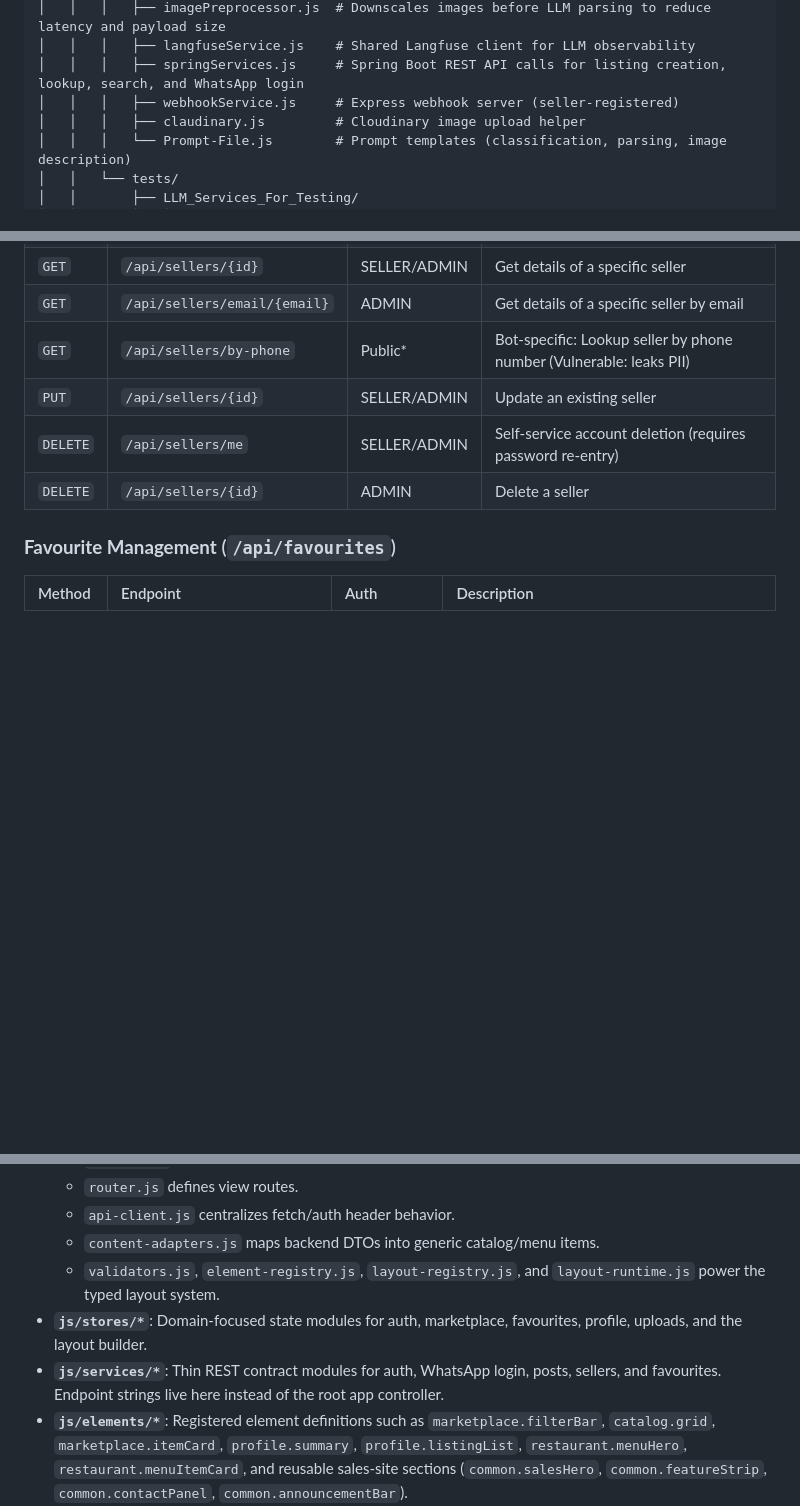
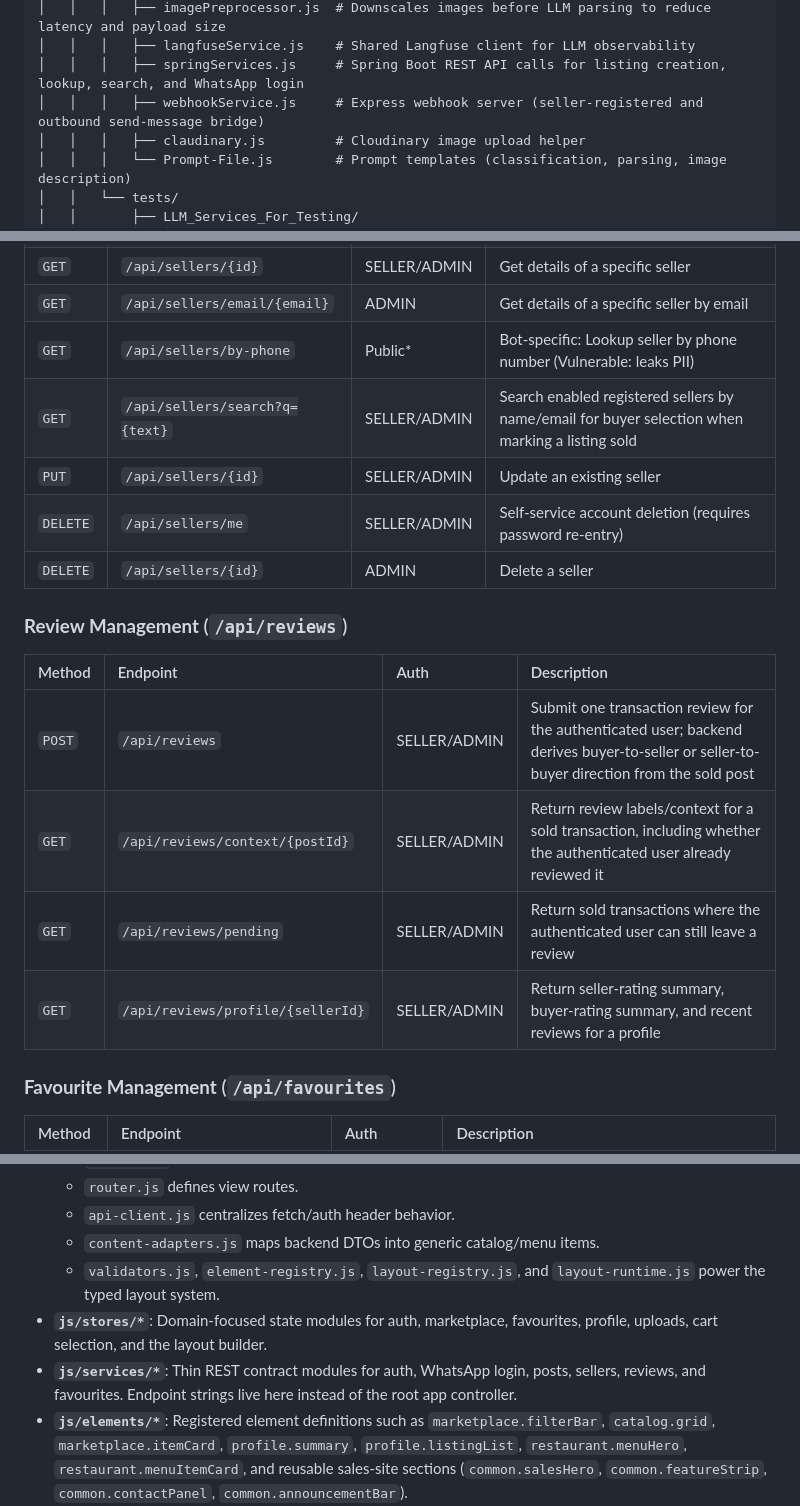
Before and after one commit to ZachAR3/StudentStoreFrontSDE26, a Markdown page: docs/REPOMAP.md, 3 parts joined by grey strips. Drawn GitHub-style; blank space fills up the shorter version.

```diff
--- a/docs/REPOMAP.md
+++ b/docs/REPOMAP.md
@@ -73,7 +73,7 @@ A campus-specific marketplace designed to move student sales from chaotic WhatsA
 │   │   │   ├── imagePreprocessor.js  # Downscales images before LLM parsing to reduce latency and payload size
 │   │   │   ├── langfuseService.js    # Shared Langfuse client for LLM observability
 │   │   │   ├── springServices.js     # Spring Boot REST API calls for listing creation, lookup, search, and WhatsApp login
-│   │   │   ├── webhookService.js     # Express webhook server (seller-registered)
+│   │   │   ├── webhookService.js     # Express webhook server (seller-registered and outbound send-message bridge)
 │   │   │   ├── claudinary.js         # Cloudinary image upload helper
 │   │   │   └── Prompt-File.js        # Prompt templates (classification, parsing, image description)
 │   │   └── tests/
@@ -133,9 +133,19 @@ A campus-specific marketplace designed to move student sales from chaotic WhatsA
 | `GET` | `/api/sellers/{id}` | SELLER/ADMIN | Get details of a specific seller |
 | `GET` | `/api/sellers/email/{email}`| ADMIN | Get details of a specific seller by email |
 | `GET` | `/api/sellers/by-phone` | Public* | Bot-specific: Lookup seller by phone number (Vulnerable: leaks PII) |
+| `GET` | `/api/sellers/search?q={text}` | SELLER/ADMIN | Search enabled registered sellers by name/email for buyer selection when marking a listing sold |
 | `PUT` | `/api/sellers/{id}` | SELLER/ADMIN | Update an existing seller |
 | `DELETE` | `/api/sellers/me` | SELLER/ADMIN | Self-service account deletion (requires password re-entry) |
 | `DELETE` | `/api/sellers/{id}` | ADMIN | Delete a seller |
+
+### **Review Management** (`/api/reviews`)
+
+| Method | Endpoint | Auth | Description |
+| :--- | :--- | :--- | :--- |
+| `POST` | `/api/reviews` | SELLER/ADMIN | Submit one transaction review for the authenticated user; backend derives buyer-to-seller or seller-to-buyer direction from the sold post |
+| `GET` | `/api/reviews/context/{postId}` | SELLER/ADMIN | Return review labels/context for a sold transaction, including whether the authenticated user already reviewed it |
+| `GET` | `/api/reviews/pending` | SELLER/ADMIN | Return sold transactions where the authenticated user can still leave a review |
+| `GET` | `/api/reviews/profile/{sellerId}` | SELLER/ADMIN | Return seller-rating summary, buyer-rating summary, and recent reviews for a profile |
 
 ### **Favourite Management** (`/api/favourites`)
 
@@ -222,8 +245,8 @@ The frontend is a **Progressive Web App (PWA)** built for speed and simplicity.
   - `api-client.js` centralizes fetch/auth header behavior.
   - `content-adapters.js` maps backend DTOs into generic catalog/menu items.
   - `validators.js`, `element-registry.js`, `layout-registry.js`, and `layout-runtime.js` power the typed layout system.
-- **`js/stores/*`**: Domain-focused state modules for auth, marketplace, favourites, profile, uploads, and the layout builder.
-- **`js/services/*`**: Thin REST contract modules for auth, WhatsApp login, posts, sellers, and favourites. Endpoint strings live here instead of the root app controller.
+- **`js/stores/*`**: Domain-focused state modules for auth, marketplace, favourites, profile, uploads, cart selection, and the layout builder.
+- **`js/services/*`**: Thin REST contract modules for auth, WhatsApp login, posts, sellers, reviews, and favourites. Endpoint strings live here instead of the root app controller.
 - **`js/elements/*`**: Registered element definitions such as `marketplace.filterBar`, `catalog.grid`, `marketplace.itemCard`, `profile.summary`, `profile.listingList`, `restaurant.menuHero`, `restaurant.menuItemCard`, and reusable sales-site sections (`common.salesHero`, `common.featureStrip`, `common.contactPanel`, `common.announcementBar`).
 - **`js/builder/*`**: Helper modules for the layout builder experience: palette grouping, drag/drop movement, inspector prop updates, and preview width presets.
 - **`js/data/*`**: Static categories, sample marketplace/menu data, and the default layout URL manifest/loader.
```
Also changed, not shown: other parts of docs/REPOMAP.md (+29 -9 lines), docs/THEMEMAP.md (+13 -1 lines).
